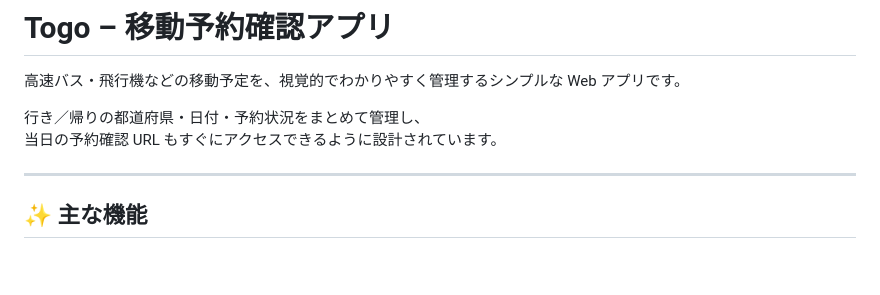
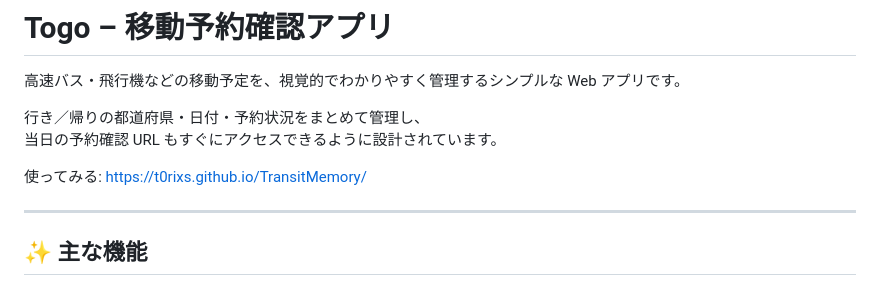
Before and after one commit to t0rixs/TransitMemory, a Markdown page: README.md, the part around the change. Drawn GitHub-style; blank space fills up the shorter version.

Commit message:
Update README with usage link
Add usage link to README

```diff
--- a/README.md
+++ b/README.md
@@ -3,6 +3,8 @@
 
 行き／帰りの都道府県・日付・予約状況をまとめて管理し、
 当日の予約確認 URL もすぐにアクセスできるように設計されています。
+
+使ってみる: https://t0rixs.github.io/TransitMemory/
 
 ---
 
```
